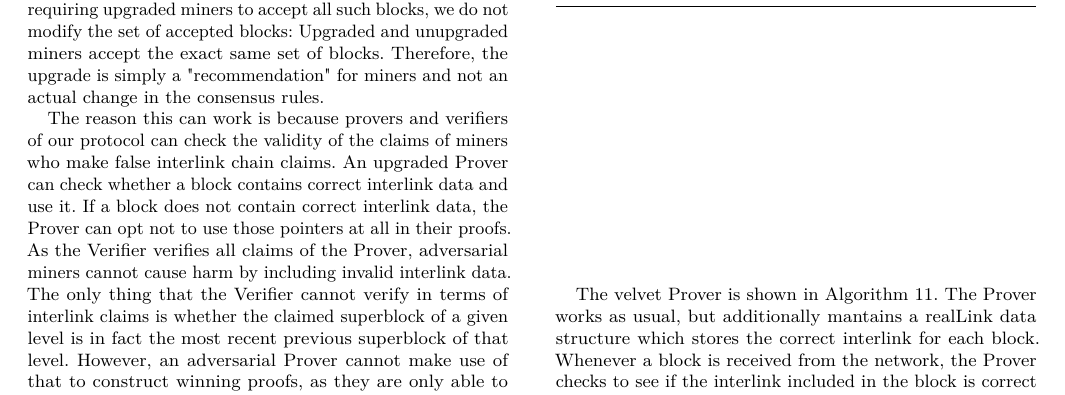
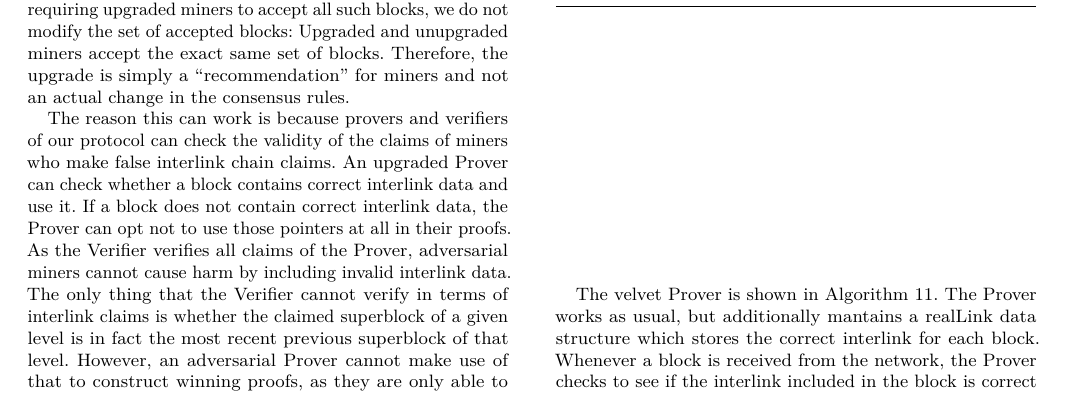
Before and after one commit to dionyziz/popow, a LaTeX paper (whitepaper/nipopows.tex, which reads whitepaper/upgrade.tex): part of page 7 of 8, cut so that both start at the same text. Compiled offline with pdfLaTeX.

Commit message:
Fix TeX formatting

```diff
--- a/whitepaper/upgrade.tex
+++ b/whitepaper/upgrade.tex
@@ -97,7 +97,7 @@ levels. Furthermore, the pointers could be pointing to superblocks of the
 correct level, but not to the most recent block. By requiring upgraded miners
 to accept all such blocks, we do not modify the set of accepted blocks:
 Upgraded and unupgraded miners accept the exact same set of blocks. Therefore,
-the upgrade is simply a "recommendation" for miners and not an actual change in
+the upgrade is simply a ``recommendation'' for miners and not an actual change in
 the consensus rules.
 
 The reason this can work is because provers and verifiers of our protocol can
```
